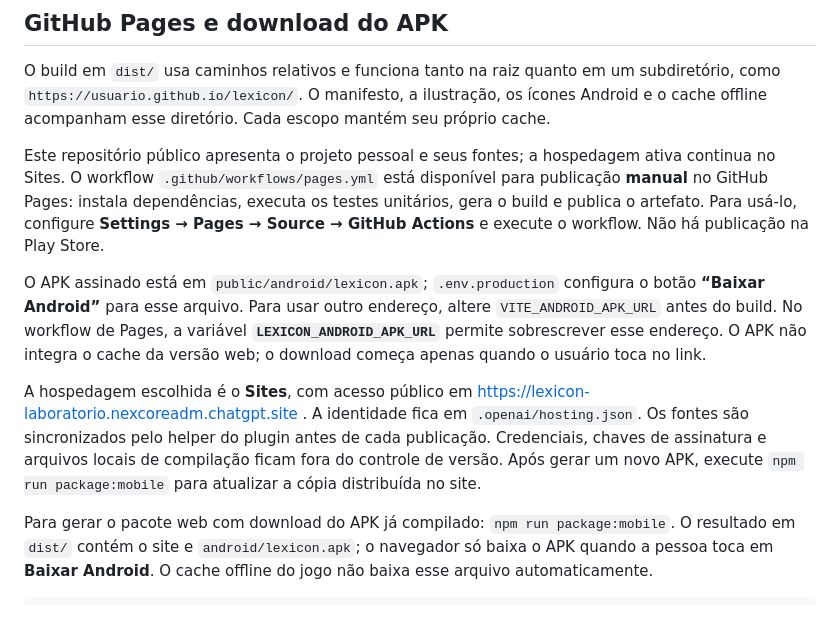
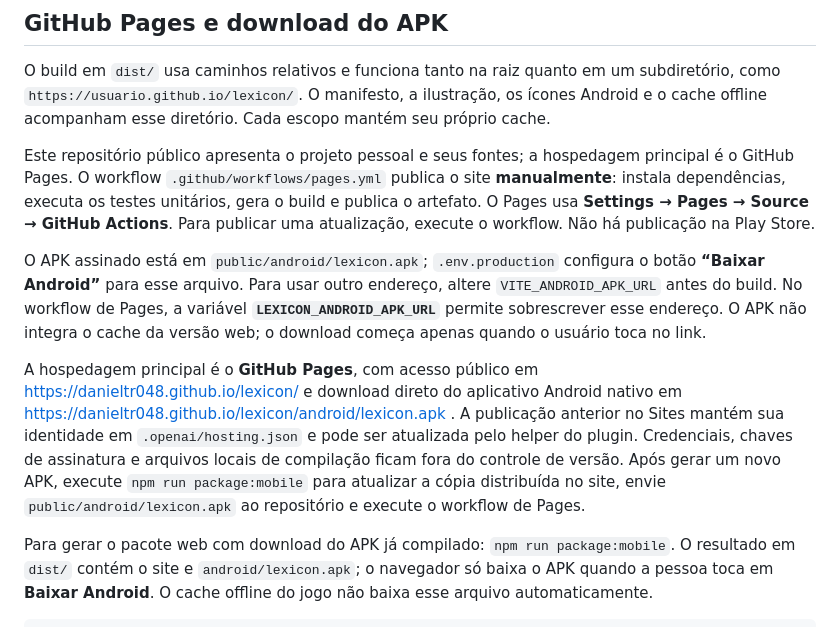
Before and after one commit to DanielTR048/lexicon, a Markdown page: README.md, the part around one of its changes. GitHub-like rendering.

Commit message:
Document GitHub Pages hosting and native Android download

```diff
--- a/README.md
+++ b/README.md
@@ -47,11 +47,11 @@ Também é possível instalar a **versão web** pelo navegador Android. O cartã
 
 O build em `dist/` usa caminhos relativos e funciona tanto na raiz quanto em um subdiretório, como `https://usuario.github.io/lexicon/`. O manifesto, a ilustração, os ícones Android e o cache offline acompanham esse diretório. Cada escopo mantém seu próprio cache.
 
-Este repositório público apresenta o projeto pessoal e seus fontes; a hospedagem ativa continua no Sites. O workflow `.github/workflows/pages.yml` está disponível para publicação **manual** no GitHub Pages: instala dependências, executa os testes unitários, gera o build e publica o artefato. Para usá-lo, configure **Settings → Pages → Source → GitHub Actions** e execute o workflow. Não há publicação na Play Store.
+Este repositório público apresenta o projeto pessoal e seus fontes; a hospedagem principal é o GitHub Pages. O workflow `.github/workflows/pages.yml` publica o site **manualmente**: instala dependências, executa os testes unitários, gera o build e publica o artefato. O Pages usa **Settings → Pages → Source → GitHub Actions**. Para publicar uma atualização, execute o workflow. Não há publicação na Play Store.
 
 O APK assinado está em `public/android/lexicon.apk`; `.env.production` configura o botão **“Baixar Android”** para esse arquivo. Para usar outro endereço, altere `VITE_ANDROID_APK_URL` antes do build. No workflow de Pages, a variável **`LEXICON_ANDROID_APK_URL`** permite sobrescrever esse endereço. O APK não integra o cache da versão web; o download começa apenas quando o usuário toca no link.
 
-A hospedagem escolhida é o **Sites**, com acesso público em https://lexicon-laboratorio.nexcoreadm.chatgpt.site . A identidade fica em `.openai/hosting.json`. Os fontes são sincronizados pelo helper do plugin antes de cada publicação. Credenciais, chaves de assinatura e arquivos locais de compilação ficam fora do controle de versão. Após gerar um novo APK, execute `npm run package:mobile` para atualizar a cópia distribuída no site.
+A hospedagem principal é o **GitHub Pages**, com acesso público em https://danieltr048.github.io/lexicon/ e download direto do aplicativo Android nativo em https://danieltr048.github.io/lexicon/android/lexicon.apk . A publicação anterior no Sites mantém sua identidade em `.openai/hosting.json` e pode ser atualizada pelo helper do plugin. Credenciais, chaves de assinatura e arquivos locais de compilação ficam fora do controle de versão. Após gerar um novo APK, execute `npm run package:mobile` para atualizar a cópia distribuída no site, envie `public/android/lexicon.apk` ao repositório e execute o workflow de Pages.
 
 Para gerar o pacote web com download do APK já compilado: `npm run package:mobile`. O resultado em `dist/` contém o site e `android/lexicon.apk`; o navegador só baixa o APK quando a pessoa toca em **Baixar Android**. O cache offline do jogo não baixa esse arquivo automaticamente.
 
```
Also changed, not shown: other parts of README.md (+1 -1 lines).
